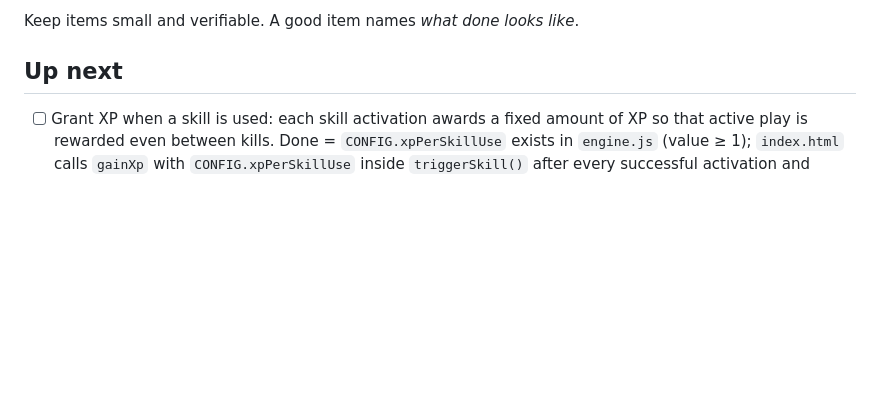
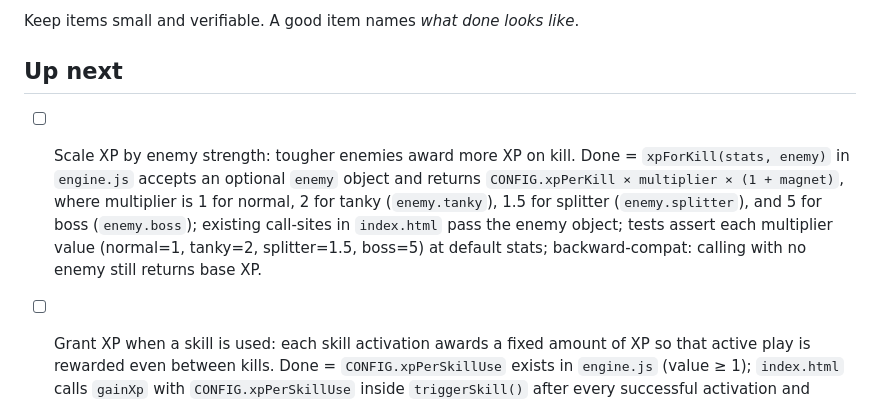
Before and after one commit to yasufabric/core-game, a Markdown page: BACKLOG.md, the part around the change. GitHub-like rendering; blank space fills up the shorter version.

Commit message:
chore: add enemy-strength XP scaling backlog item
Co-Authored-By: Claude Sonnet 4.6 <noreply@anthropic.com>

```diff
--- a/BACKLOG.md
+++ b/BACKLOG.md
@@ -6,6 +6,14 @@ The `/loop` command pulls the first unchecked item, implements it, verifies it w
 Keep items small and verifiable. A good item names *what done looks like*.
 
 ## Up next
+- [ ] Scale XP by enemy strength: tougher enemies award more XP on kill. Done =
+      `xpForKill(stats, enemy)` in `engine.js` accepts an optional `enemy` object and
+      returns `CONFIG.xpPerKill × multiplier × (1 + magnet)`, where multiplier is 1 for
+      normal, 2 for tanky (`enemy.tanky`), 1.5 for splitter (`enemy.splitter`), and 5
+      for boss (`enemy.boss`); existing call-sites in `index.html` pass the enemy object;
+      tests assert each multiplier value (normal=1, tanky=2, splitter=1.5, boss=5) at
+      default stats; backward-compat: calling with no enemy still returns base XP.
+
 - [ ] Grant XP when a skill is used: each skill activation awards a fixed amount of XP
       so that active play is rewarded even between kills. Done = `CONFIG.xpPerSkillUse`
       exists in `engine.js` (value ≥ 1); `index.html` calls `gainXp` with
```
